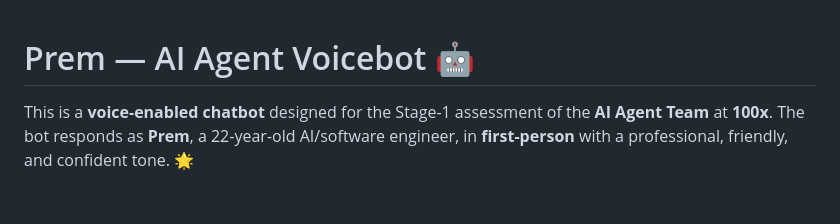
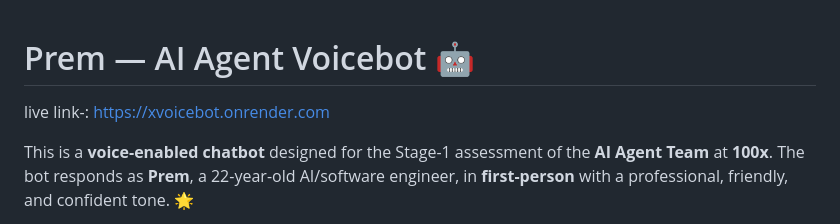
Before and after one commit to prem1415/Xvoicebot, a Markdown page: README.md, the part around the change. GitHub-like rendering; blank space fills up the shorter version.

```diff
--- a/README.md
+++ b/README.md
@@ -1,4 +1,8 @@
 # Prem — AI Agent Voicebot 🤖
+
+live link-: https://xvoicebot.onrender.com
+
+
 
 This is a **voice-enabled chatbot** designed for the Stage-1 assessment of the **AI Agent Team** at **100x**. The bot responds as **Prem**, a 22-year-old AI/software engineer, in **first-person** with a professional, friendly, and confident tone. 🌟
 
```
